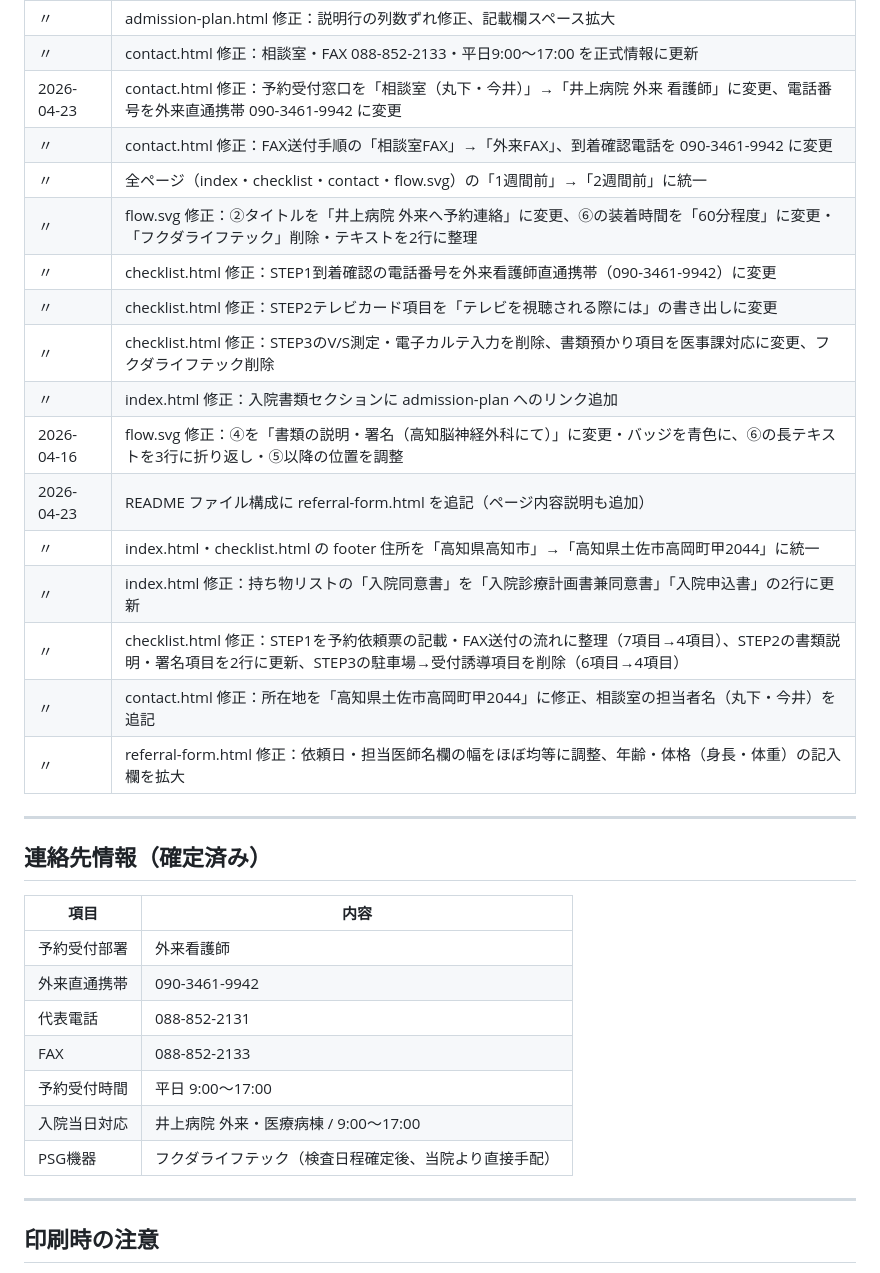
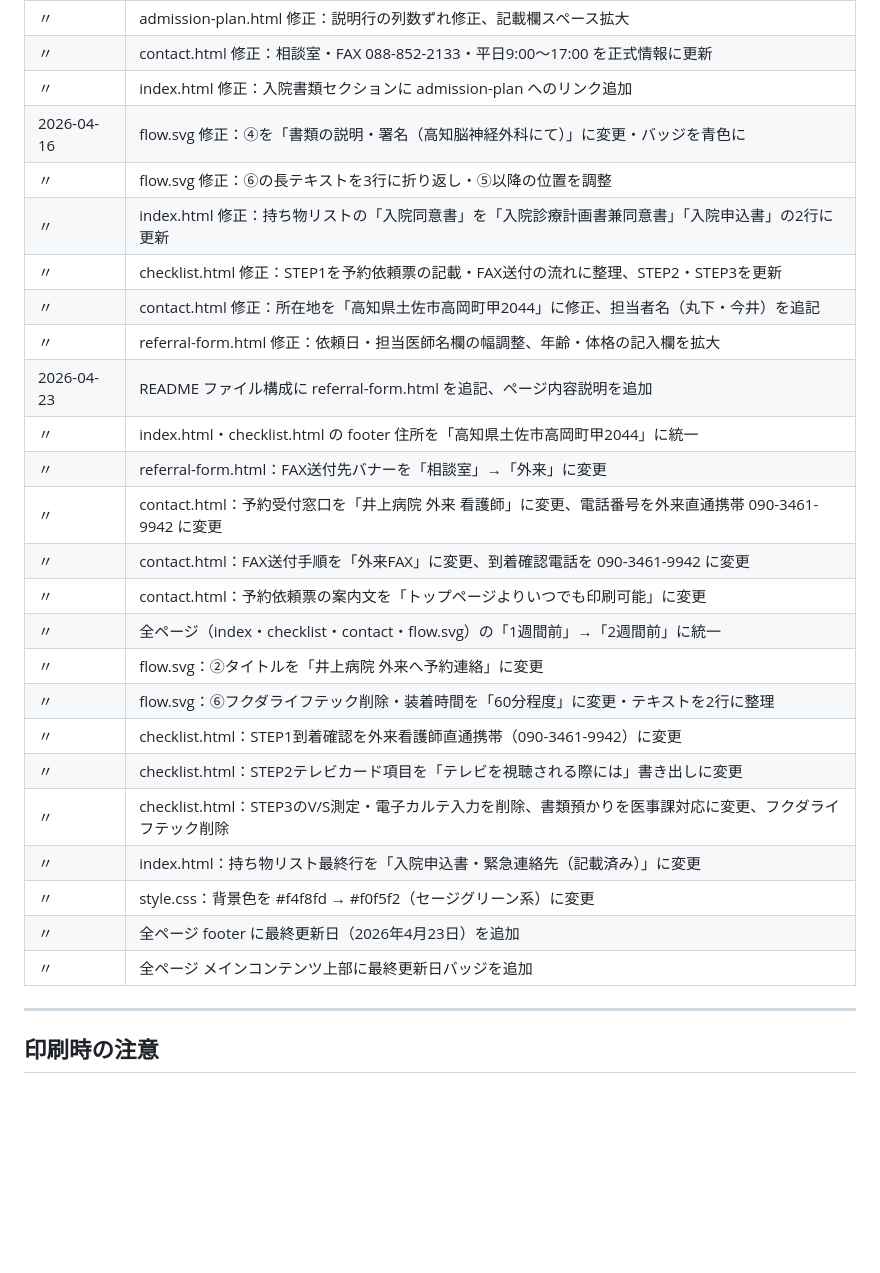
Before and after one commit to tosa-inouehp/psg-referral, a Markdown page: README.md, the part around one of its changes. GitHub-like rendering; blank space fills up the shorter version.

Commit message:
README 全面整理：制作経過を時系列に整理・連絡先・ページ内容を最新情報に更新
Co-Authored-By: Claude Sonnet 4.6 <noreply@anthropic.com>

```diff
--- a/README.md
+++ b/README.md
@@ -95,35 +117,29 @@ README.md
 | 〃 | admission-plan.html 作成（入院診療計画書兼入院同意書・高知脳神経外科病院用） |
 | 〃 | admission-plan.html 修正：説明行の列数ずれ修正、記載欄スペース拡大 |
 | 〃 | contact.html 修正：相談室・FAX 088-852-2133・平日9:00〜17:00 を正式情報に更新 |
-| 2026-04-23 | contact.html 修正：予約受付窓口を「相談室（丸下・今井）」→「井上病院 外来 看護師」に変更、電話番号を外来直通携帯 090-3461-9942 に変更 |
-| 〃 | contact.html 修正：FAX送付手順の「相談室FAX」→「外来FAX」、到着確認電話を 090-3461-9942 に変更 |
+| 〃 | index.html 修正：入院書類セクションに admission-plan へのリンク追加 |
+| 2026-04-16 | flow.svg 修正：④を「書類の説明・署名（高知脳神経外科にて）」に変更・バッジを青色に |
+| 〃 | flow.svg 修正：⑥の長テキストを3行に折り返し・⑤以降の位置を調整 |
+| 〃 | index.html 修正：持ち物リストの「入院同意書」を「入院診療計画書兼同意書」「入院申込書」の2行に更新 |
+| 〃 | checklist.html 修正：STEP1を予約依頼票の記載・FAX送付の流れに整理、STEP2・STEP3を更新 |
+| 〃 | contact.html 修正：所在地を「高知県土佐市高岡町甲2044」に修正、担当者名（丸下・今井）を追記 |
+| 〃 | referral-form.html 修正：依頼日・担当医師名欄の幅調整、年齢・体格の記入欄を拡大 |
+| 2026-04-23 | README ファイル構成に referral-form.html を追記、ページ内容説明を追加 |
+| 〃 | index.html・checklist.html の footer 住所を「高知県土佐市高岡町甲2044」に統一 |
+| 〃 | referral-form.html：FAX送付先バナーを「相談室」→「外来」に変更 |
+| 〃 | contact.html：予約受付窓口を「井上病院 外来 看護師」に変更、電話番号を外来直通携帯 090-3461-9942 に変更 |
+| 〃 | contact.html：FAX送付手順を「外来FAX」に変更、到着確認電話を 090-3461-9942 に変更 |
+| 〃 | contact.html：予約依頼票の案内文を「トップページよりいつでも印刷可能」に変更 |
 | 〃 | 全ページ（index・checklist・contact・flow.svg）の「1週間前」→「2週間前」に統一 |
-| 〃 | flow.svg 修正：②タイトルを「井上病院 外来へ予約連絡」に変更、⑥の装着時間を「60分程度」に変更・「フクダライフテック」削除・テキストを2行に整理 |
-| 〃 | checklist.html 修正：STEP1到着確認の電話番号を外来看護師直通携帯（090-3461-9942）に変更 |
-| 〃 | checklist.html 修正：STEP2テレビカード項目を「テレビを視聴される際には」の書き出しに変更 |
-| 〃 | checklist.html 修正：STEP3のV/S測定・電子カルテ入力を削除、書類預かり項目を医事課対応に変更、フクダライフテック削除 |
-| 〃 | index.html 修正：入院書類セクションに admission-plan へのリンク追加 |
-| 2026-04-16 | flow.svg 修正：④を「書類の説明・署名（高知脳神経外科にて）」に変更・バッジを青色に、⑥の長テキストを3行に折り返し・⑤以降の位置を調整 |
-| 2026-04-23 | README ファイル構成に referral-form.html を追記（ページ内容説明も追加） |
-| 〃 | index.html・checklist.html の footer 住所を「高知県高知市」→「高知県土佐市高岡町甲2044」に統一 |
-| 〃 | index.html 修正：持ち物リストの「入院同意書」を「入院診療計画書兼同意書」「入院申込書」の2行に更新 |
-| 〃 | checklist.html 修正：STEP1を予約依頼票の記載・FAX送付の流れに整理（7項目→4項目）、STEP2の書類説明・署名項目を2行に更新、STEP3の駐車場→受付誘導項目を削除（6項目→4項目） |
-| 〃 | contact.html 修正：所在地を「高知県土佐市高岡町甲2044」に修正、相談室の担当者名（丸下・今井）を追記 |
-| 〃 | referral-form.html 修正：依頼日・担当医師名欄の幅をほぼ均等に調整、年齢・体格（身長・体重）の記入欄を拡大 |
-
----
-
-## 連絡先情報（確定済み）
-
-| 項目 | 内容 |
-|------|------|
-| 予約受付部署 | 外来看護師 |
-| 外来直通携帯 | 090-3461-9942 |
-| 代表電話 | 088-852-2131 |
-| FAX | 088-852-2133 |
-| 予約受付時間 | 平日 9:00〜17:00 |
-| 入院当日対応 | 井上病院 外来・医療病棟 / 9:00〜17:00 |
-| PSG機器 | フクダライフテック（検査日程確定後、当院より直接手配） |
+| 〃 | flow.svg：②タイトルを「井上病院 外来へ予約連絡」に変更 |
+| 〃 | flow.svg：⑥フクダライフテック削除・装着時間を「60分程度」に変更・テキストを2行に整理 |
+| 〃 | checklist.html：STEP1到着確認を外来看護師直通携帯（090-3461-9942）に変更 |
+| 〃 | checklist.html：STEP2テレビカード項目を「テレビを視聴される際には」書き出しに変更 |
+| 〃 | checklist.html：STEP3のV/S測定・電子カルテ入力を削除、書類預かりを医事課対応に変更、フクダライフテック削除 |
+| 〃 | index.html：持ち物リスト最終行を「入院申込書・緊急連絡先（記載済み）」に変更 |
+| 〃 | style.css：背景色を #f4f8fd → #f0f5f2（セージグリーン系）に変更 |
+| 〃 | 全ページ footer に最終更新日（2026年4月23日）を追加 |
+| 〃 | 全ページ メインコンテンツ上部に最終更新日バッジを追加 |
 
 ---
 
```
Also changed, not shown: other parts of README.md (+27 -5 lines).
